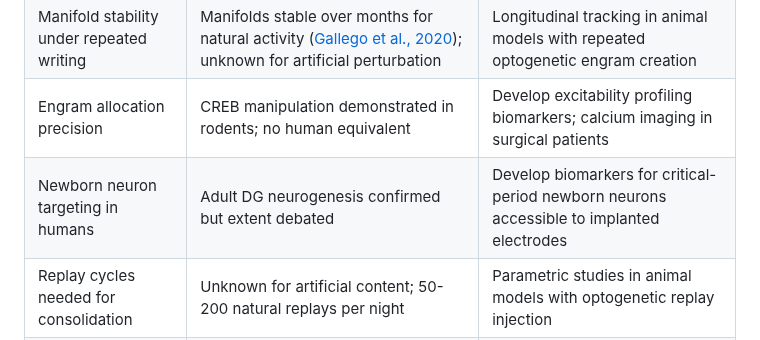
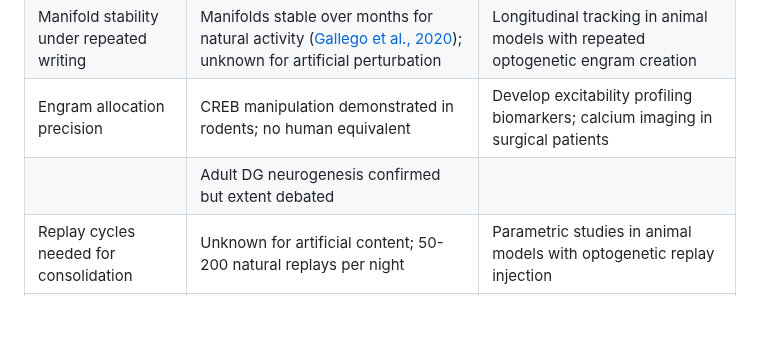
Before and after one commit to test-spec-tech/bci-notes, a Markdown page: ideas.md, the part around the change. GitHub-like rendering; blank space fills up the shorter version.

```diff
--- a/ideas.md
+++ b/ideas.md
@@ -989,7 +989,7 @@ Rather than writing a memory entirely de novo, the system can exploit the hippoc
 | Hippocampal manifold dimensionality in humans | Estimated ~20-50 dims in rodent CA1; unknown in human | Map manifold structure in epilepsy monitoring patients with high-density recordings |
 | Manifold stability under repeated writing | Manifolds stable over months for natural activity ([Gallego et al., 2020](#9-references)); unknown for artificial perturbation | Longitudinal tracking in animal models with repeated optogenetic engram creation |
 | Engram allocation precision | CREB manipulation demonstrated in rodents; no human equivalent | Develop excitability profiling biomarkers; calcium imaging in surgical patients |
-| Newborn neuron targeting in humans | Adult DG neurogenesis confirmed but extent debated | Develop biomarkers for critical-period newborn neurons accessible to implanted electrodes |
+|  | Adult DG neurogenesis confirmed but extent debated |  |
 | Replay cycles needed for consolidation | Unknown for artificial content; 50-200 natural replays per night | Parametric studies in animal models with optogenetic replay injection |
 | Schema compatibility assessment | No automated method; requires domain knowledge | Train schema-matching models on participant's semantic knowledge base |
 | Dendritic-resolution writing feasibility | Two-photon holographic optogenetics achieves ~1 μm in superficial cortex; not in deep hippocampus; scalable high-density arrays now achieving electrode pitches compatible with dendritic-scale targeting in cortex ([Hettick et al., 2025](References.md)) | Develop deep-tissue holographic approaches; microLED arrays on electrode shanks; leverage minimally invasive high-density arrays for cortical dendritic writing as a stepping stone |
```
